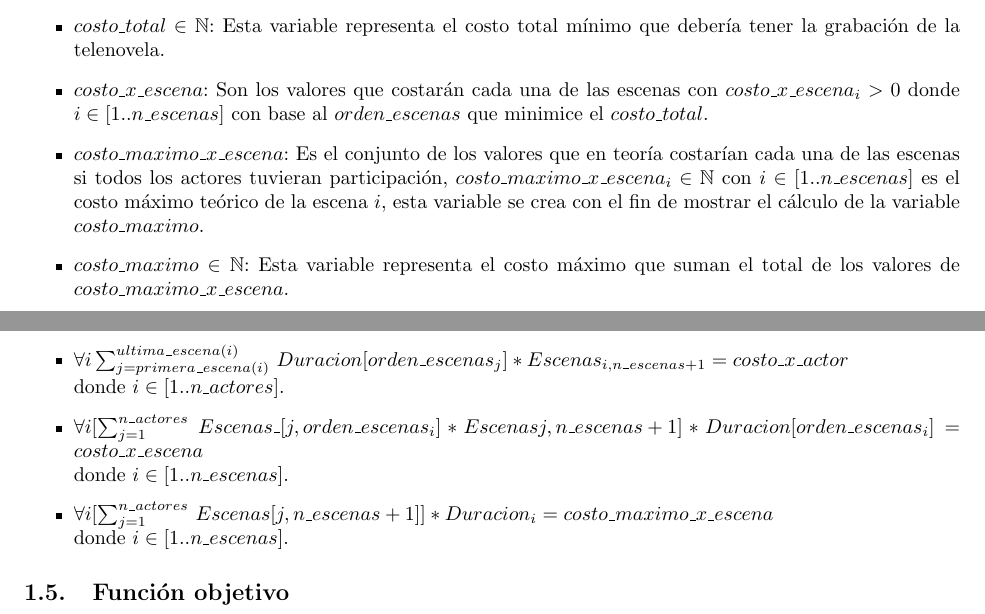
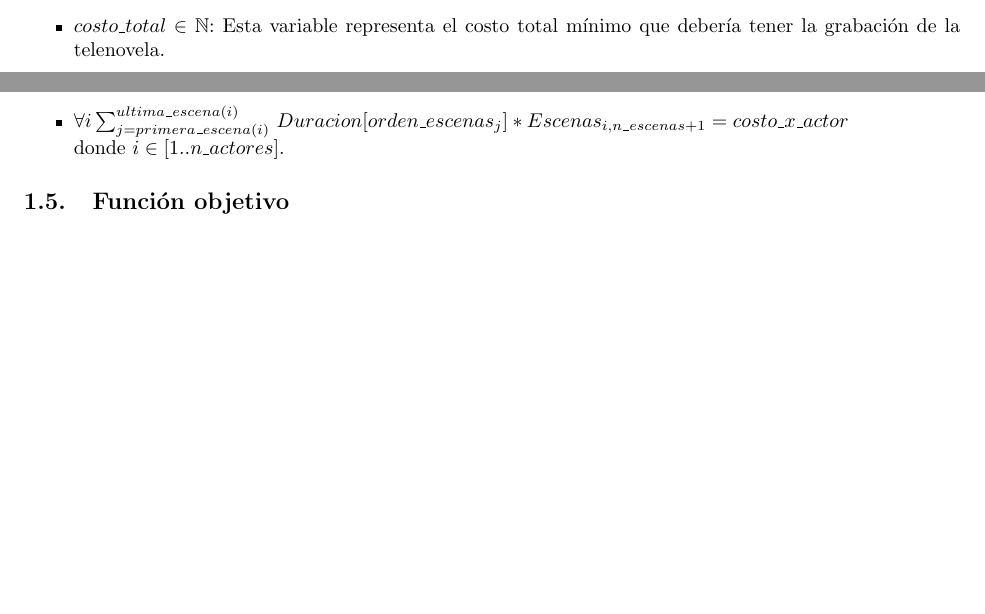
Before and after one commit to sebastianaf/ppr-project, a LaTeX document (latex/main.tex): two parts of pages 2 and 3 of 4 before the commit and two parts of pages 2 and 3 of 3 after it, joined at a grey line, cut so that both start at the same text, the shorter picture padded with empty space. Compiled offline with pdfLaTeX.

Commit message:
Updating models

```diff
--- a/latex/main.tex
+++ b/latex/main.tex
@@ -33,9 +33,6 @@ A continuación se describen los elementos que componen el problema según el pa
     \item $Escenas\textunderscore$: De manera similar que $Escenas$, $Escenas\textunderscore$ es la información de la participación de los actores en las escenas donde $escena\textunderscore_{i,j} \in \{0,1\}$ representa la participación del $i-esimo$ actor con $i \in [1..n\textunderscore actores]$ para la $j-esima$ escena con $j \in [1..n\textunderscore escenas + 1]$ donde  $1$ representa que el actor participa en la escena y $0$ no participa. $Escenas\textunderscore$ se ordenará con respecto a $orden\textunderscore escenas$. Esta variable se crea con el fin de mostrar la matriz solución y así dar una mejor representación de la solución de un problema.
     \item $costo\textunderscore x\textunderscore actor$: Son los valores que cobrarán cada uno de los actores con $costo\textunderscore x\textunderscore actor_i \in \mathbb{N}$ donde $ i \in [1..n\textunderscore actores]$ con base al $orden\textunderscore escenas$ que minimice el $costo\textunderscore total$.
     \item $costo\textunderscore total \in \mathbb{N}$: Esta variable representa el costo total mínimo que debería tener la grabación de la telenovela.
-    \item $costo\textunderscore x\textunderscore escena$: Son los valores que costarán cada una de las escenas con $costo\textunderscore x\textunderscore escena_i > 0$ donde $i \in [1..n\textunderscore escenas]$ con base al $orden\textunderscore escenas$ que minimice el $costo\textunderscore total$.
-    \item $costo\textunderscore maximo\textunderscore x\textunderscore escena$: Es el conjunto de los valores que en teoría costarían cada una de las escenas si todos los actores tuvieran participación, $costo\textunderscore maximo\textunderscore x\textunderscore escena_i \in \mathbb{N}$ con $i \in [1..n\textunderscore escenas]$ es el costo máximo teórico de la escena $i$, esta variable se crea con el fin de mostrar el cálculo de la variable $costo\textunderscore maximo$.
-    \item $costo\textunderscore maximo \in \mathbb{N}$: Esta variable representa el costo máximo que suman el total de los valores de $costo\textunderscore maximo\textunderscore x\textunderscore escena$.
 \end{itemize}
 
 \subsection{Funciones}
@@ -51,10 +48,6 @@ A continuación se describen los elementos que componen el problema según el pa
     \item $\forall i \forall j$  $Escenas\textunderscore_{i,j} = Escenas[i,orden\textunderscore escenas_{j}]$ \newline donde $i \in [1..n\textunderscore actores] \land j \in [1..n\textunderscore escenas]$.
     \item $\forall i\sum_{j=primera\textunderscore escena(i)}^{ultima\textunderscore escena(i)}$  $Duracion[orden\textunderscore escenas_j] * Escenas_{i,n\textunderscore escenas+1} = costo\textunderscore x\textunderscore actor$\newline
           donde $i \in [1..n\textunderscore actores]$.
-    \item $\forall i [\sum_{j=1}^{n\textunderscore actores}$  $Escenas\textunderscore[j,orden\textunderscore escenas_i] * Escenas{j,n\textunderscore escenas+1}]*Duracion[orden\textunderscore escenas_i] = costo\textunderscore x\textunderscore escena$\newline
-          donde $i \in [1..n\textunderscore escenas]$.
-    \item $\forall i [\sum_{j=1}^{n\textunderscore actores}$  $Escenas[j,n\textunderscore escenas+1]] * Duracion_i = costo\textunderscore maximo\textunderscore x\textunderscore escena$\newline
-          donde $i \in [1..n\textunderscore escenas]$.
 \end{itemize}
 
 \subsection{Función objetivo}
```
Also changed, not shown: latex/main.pdf, 1 other file.
